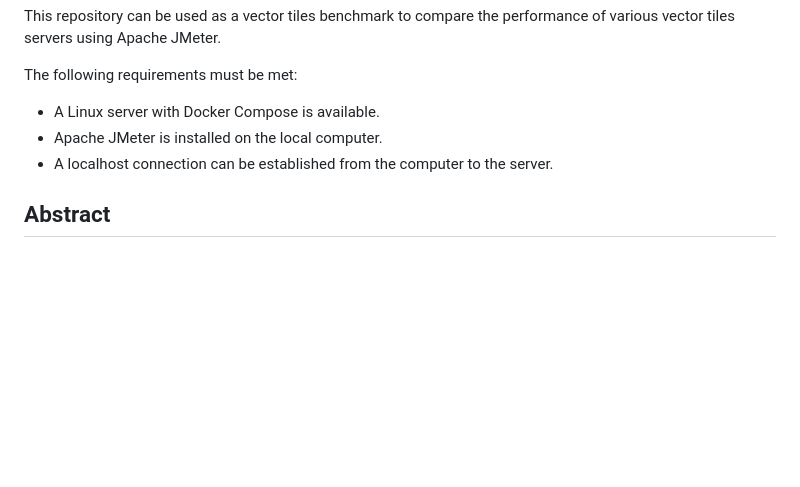
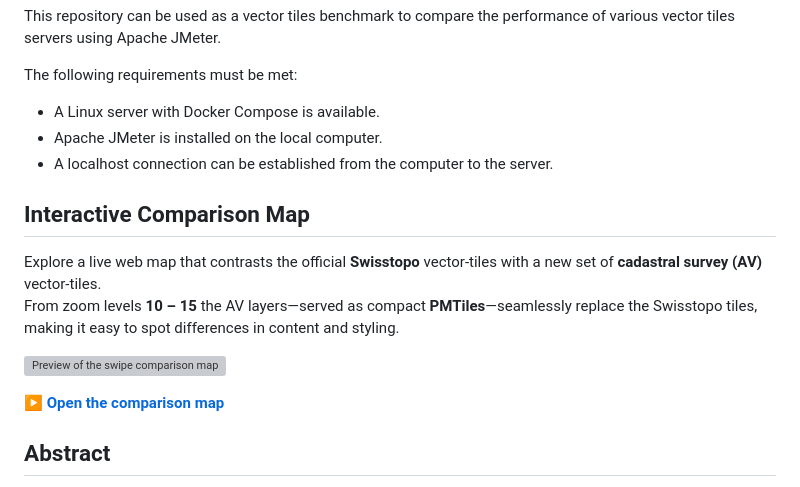
Before and after one commit to FabianRechsteiner/vector-tiles-benchmark, a Markdown page: README.md, the part around the change. Drawn GitHub-style; blank space fills up the shorter version; grey boxes are pictures that could not be loaded.

Commit message:
Update README.md
add Interactive Comparison Map

```diff
--- a/README.md
+++ b/README.md
@@ -7,6 +7,14 @@ The following requirements must be met:
 - A Linux server with Docker Compose is available.
 - Apache JMeter is installed on the local computer.
 - A localhost connection can be established from the computer to the server.
+
+## Interactive Comparison Map
+Explore a live web map that contrasts the official **Swisstopo** vector-tiles with a new set of **cadastral survey (AV)** vector-tiles.
+From zoom levels **10 – 15** the AV layers—served as compact **PMTiles**—seamlessly replace the Swisstopo tiles, making it easy to spot differences in content and styling.
+
+[![Preview of the swipe comparison map](https://github.com/user-attachments/assets/80135efe-5840-4c30-a083-06b9f76163b8)](https://fabianrechsteiner.github.io/vector-tiles-benchmark)
+
+▶ **[Open the comparison map](https://fabianrechsteiner.github.io/vector-tiles-benchmark)**
 
 ## Abstract
 The introduction of the new OGC API family marks a milestone in the exchange of geodata over the web. With the OGC API Tiles standard, both raster and vector data can now be provided as tiles, with vector data no longer being transmitted as images, but as geometry to the client. In this master's thesis, six open-source vector tiles servers (BBOX, Ldproxy, Martin, pg_tileserv, Tegola, and TiPg) are set up and configured using Docker in a public cloud. Vector tiles are created for each server from the vector data of the PostGIS database. Various test scenarios with Apache JMeter are used to determine which server can deliver the vector tiles the fastest. The results of the performance test show clear differences in the performance of the servers. One server proved to be by far the fastest, while another was clearly the slowest across all test scenarios. Additionally, a website is created using Maplibre GL JS to visually illustrate and compare the results. This master's thesis underscores the enormous potential and advantages of the new OGC API standards as well as vector tiles and aims to motivate geodata providers to offer their data according to these standards in the future.
```
